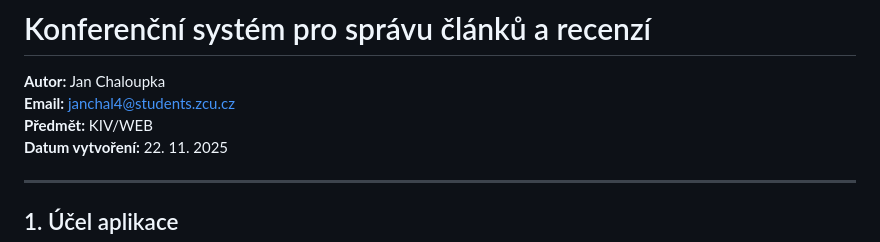
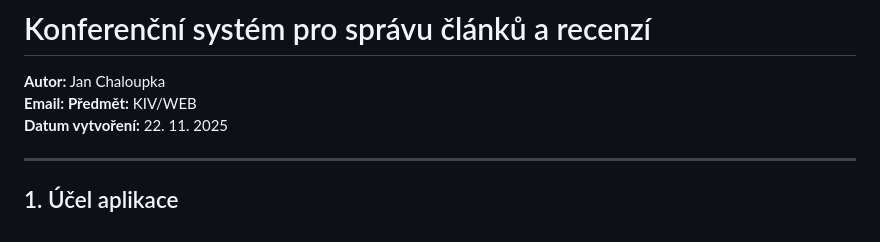
Before and after one commit to janchal4-dev/KIV-WEB-Semestralka, a Markdown page: README.md, the part around the change. Rendered like a GitHub page.

Commit message:
email removed

```diff
--- a/README.md
+++ b/README.md
@@ -1,6 +1,6 @@
 # Konferenční systém pro správu článků a recenzí
 **Autor:** Jan Chaloupka
-**Email:** janchal4@students.zcu.cz
+**Email:**
 **Předmět:** KIV/WEB
 **Datum vytvoření:** 22. 11. 2025
 
```
